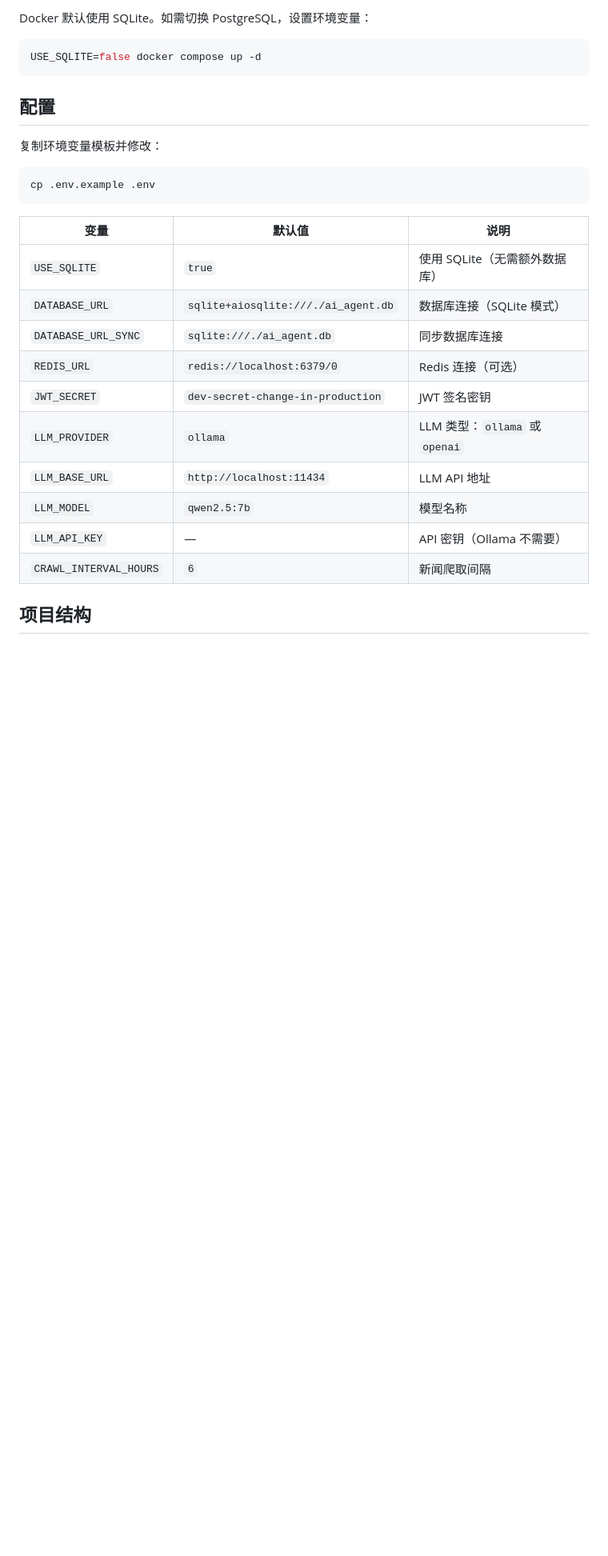
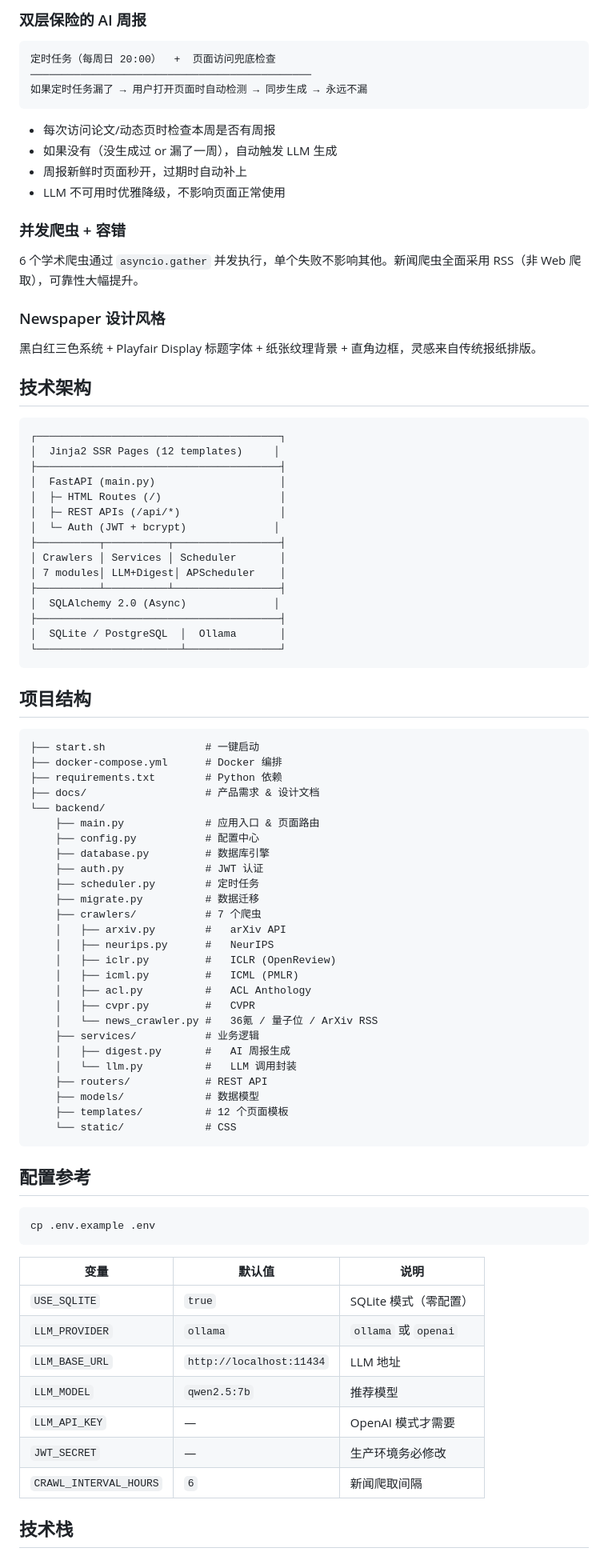
Before and after one commit to ColinWong13/AI-agent-upate, a Markdown page: README.md, the part around the change printed below. Shown: that part at 80% size. Drawn GitHub-style; blank space fills up the shorter version.

````diff
--- a/README.md
+++ b/README.md
@@ -65,12 +83,77 @@ docker compose up -d
 
-Docker 默认使用 SQLite。如需切换 PostgreSQL，设置环境变量：
-```bash
-USE_SQLITE=false docker compose up -d
+### 双层保险的 AI 周报
+
+```
+定时任务（每周日 20:00）  +  页面访问兜底检查
+─────────────────────────────────────────────
+如果定时任务漏了 → 用户打开页面时自动检测 → 同步生成 → 永远不漏
 ```
 
-## 配置
+- 每次访问论文/动态页时检查本周是否有周报
+- 如果没有（没生成过 or 漏了一周），自动触发 LLM 生成
+- 周报新鲜时页面秒开，过期时自动补上
+- LLM 不可用时优雅降级，不影响页面正常使用
 
-复制环境变量模板并修改：
+### 并发爬虫 + 容错
+
+6 个学术爬虫通过 `asyncio.gather` 并发执行，单个失败不影响其他。新闻爬虫全面采用 RSS（非 Web 爬取），可靠性大幅提升。
+
+### Newspaper 设计风格
+
+黑白红三色系统 + Playfair Display 标题字体 + 纸张纹理背景 + 直角边框，灵感来自传统报纸排版。
+
+## 技术架构
+
+```
+┌───────────────────────────────────────┐
+│  Jinja2 SSR Pages (12 templates)     │
+├───────────────────────────────────────┤
+│  FastAPI (main.py)                    │
+│  ├─ HTML Routes (/)                   │
+│  ├─ REST APIs (/api/*)                │
+│  └─ Auth (JWT + bcrypt)              │
+├──────────┬──────────┬─────────────────┤
+│ Crawlers │ Services │ Scheduler       │
+│ 7 modules│ LLM+Digest│ APScheduler    │
+├──────────┴──────────┴─────────────────┤
+│  SQLAlchemy 2.0 (Async)              │
+├───────────────────────────────────────┤
+│  SQLite / PostgreSQL  │  Ollama       │
+└───────────────────────┴───────────────┘
+```
+
+## 项目结构
+
+```
+├── start.sh                # 一键启动
+├── docker-compose.yml      # Docker 编排
+├── requirements.txt        # Python 依赖
+├── docs/                   # 产品需求 & 设计文档
+└── backend/
+    ├── main.py             # 应用入口 & 页面路由
+    ├── config.py           # 配置中心
+    ├── database.py         # 数据库引擎
+    ├── auth.py             # JWT 认证
+    ├── scheduler.py        # 定时任务
+    ├── migrate.py          # 数据迁移
+    ├── crawlers/           # 7 个爬虫
+    │   ├── arxiv.py        #   arXiv API
+    │   ├── neurips.py      #   NeurIPS
+    │   ├── iclr.py         #   ICLR (OpenReview)
+    │   ├── icml.py         #   ICML (PMLR)
+    │   ├── acl.py          #   ACL Anthology
+    │   ├── cvpr.py         #   CVPR
+    │   └── news_crawler.py #   36氪 / 量子位 / ArXiv RSS
+    ├── services/           # 业务逻辑
+    │   ├── digest.py       #   AI 周报生成
+    │   └── llm.py          #   LLM 调用封装
+    ├── routers/            # REST API
+    ├── models/             # 数据模型
+    ├── templates/          # 12 个页面模板
+    └── static/             # CSS
+```
+
+## 配置参考
 
 ```bash
 cp .env.example .env
@@ -78,16 +161,13 @@ cp .env.example .env
 
 | 变量 | 默认值 | 说明 |
 |------|--------|------|
-| `USE_SQLITE` | `true` | 使用 SQLite（无需额外数据库） |
-| `DATABASE_URL` | `sqlite+aiosqlite:///./ai_agent.db` | 数据库连接（SQLite 模式） |
-| `DATABASE_URL_SYNC` | `sqlite:///./ai_agent.db` | 同步数据库连接 |
-| `REDIS_URL` | `redis://localhost:6379/0` | Redis 连接（可选） |
-| `JWT_SECRET` | `dev-secret-change-in-production` | JWT 签名密钥 |
-| `LLM_PROVIDER` | `ollama` | LLM 类型：`ollama` 或 `openai` |
-| `LLM_BASE_URL` | `http://localhost:11434` | LLM API 地址 |
-| `LLM_MODEL` | `qwen2.5:7b` | 模型名称 |
-| `LLM_API_KEY` | — | API 密钥（Ollama 不需要） |
+| `USE_SQLITE` | `true` | SQLite 模式（零配置） |
+| `LLM_PROVIDER` | `ollama` | `ollama` 或 `openai` |
+| `LLM_BASE_URL` | `http://localhost:11434` | LLM 地址 |
+| `LLM_MODEL` | `qwen2.5:7b` | 推荐模型 |
+| `LLM_API_KEY` | — | OpenAI 模式才需要 |
+| `JWT_SECRET` | — | 生产环境务必修改 |
 | `CRAWL_INTERVAL_HOURS` | `6` | 新闻爬取间隔 |
 
-## 项目结构
+## 技术栈
 
````
Also changed, not shown: other parts of README.md (+69 -72 lines), screenshots/home.png (added), screenshots/news.png (added), screenshots/papers.png (added).
